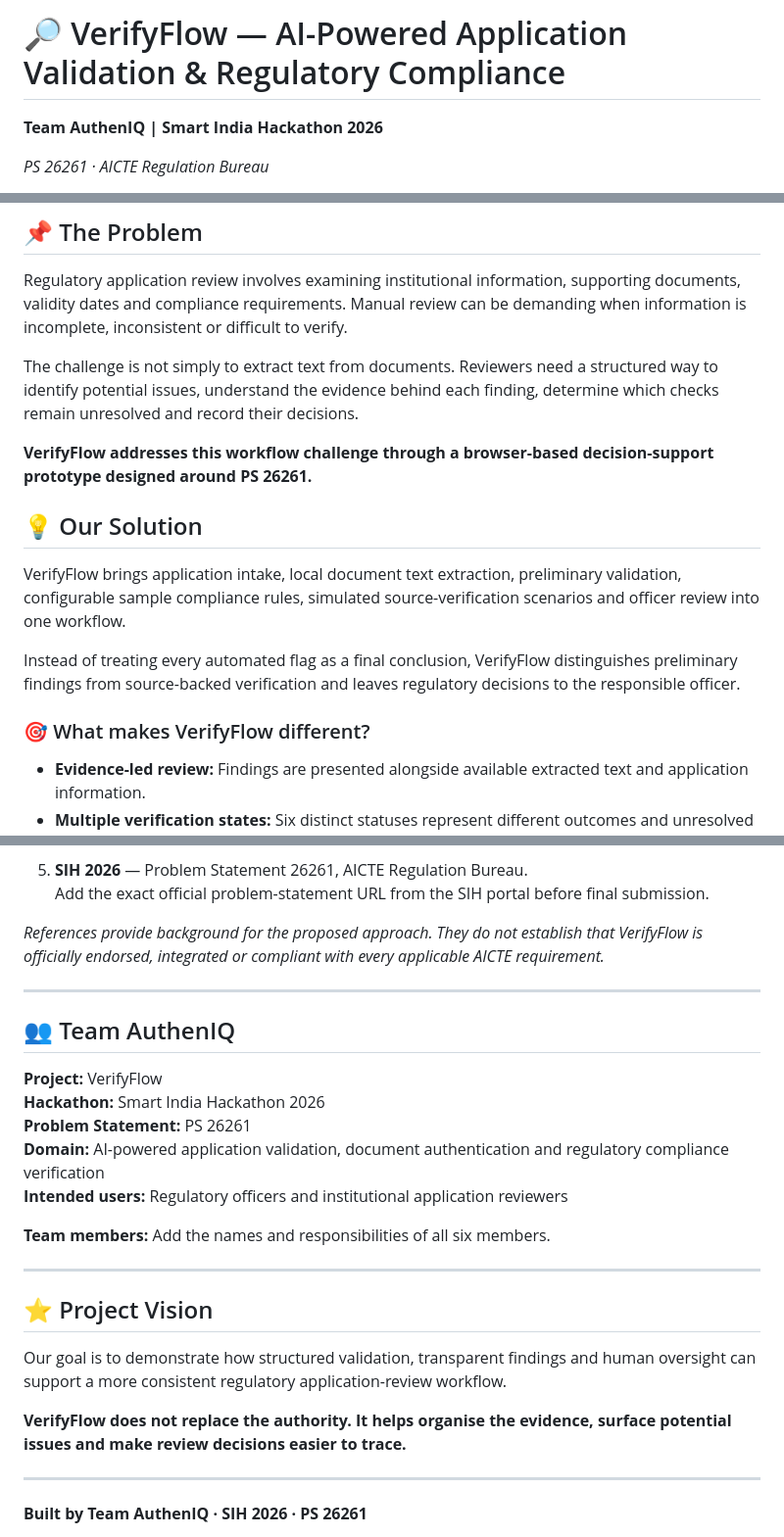
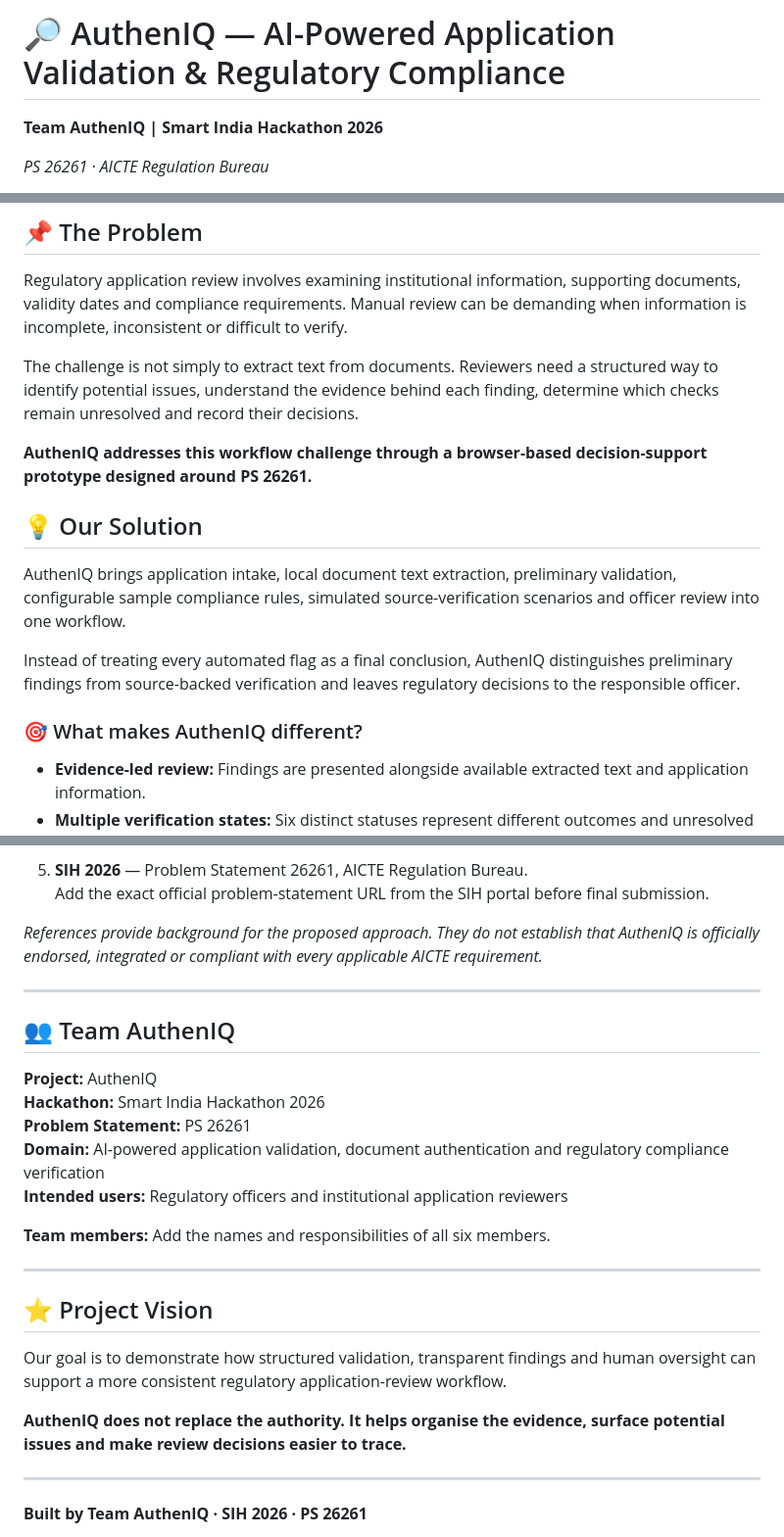
Before and after one commit to abhishekbagi262/AuthenIQ, a Markdown page: README.md, 3 parts joined by grey strips. Shown at 98% size. Rendered like a GitHub page.

```diff
--- a/README.md
+++ b/README.md
@@ -1,4 +1,4 @@
-# 🔎 VerifyFlow — AI-Powered Application Validation & Regulatory Compliance
+# 🔎 AuthenIQ — AI-Powered Application Validation & Regulatory Compliance
 
 <p align="center">
 
@@ -27,15 +27,15 @@ Regulatory application review involves examining institutional information, supp
 
 The challenge is not simply to extract text from documents. Reviewers need a structured way to identify potential issues, understand the evidence behind each finding, determine which checks remain unresolved and record their decisions.
 
-**VerifyFlow addresses this workflow challenge through a browser-based decision-support prototype designed around PS 26261.**
+**AuthenIQ addresses this workflow challenge through a browser-based decision-support prototype designed around PS 26261.**
 
 ## 💡 Our Solution
 
-VerifyFlow brings application intake, local document text extraction, preliminary validation, configurable sample compliance rules, simulated source-verification scenarios and officer review into one workflow.
+AuthenIQ brings application intake, local document text extraction, preliminary validation, configurable sample compliance rules, simulated source-verification scenarios and officer review into one workflow.
 
-Instead of treating every automated flag as a final conclusion, VerifyFlow distinguishes preliminary findings from source-backed verification and leaves regulatory decisions to the responsible officer.
+Instead of treating every automated flag as a final conclusion, AuthenIQ distinguishes preliminary findings from source-backed verification and leaves regulatory decisions to the responsible officer.
 
-### 🎯 What makes VerifyFlow different?
+### 🎯 What makes AuthenIQ different?
 
 - **Evidence-led review:** Findings are presented alongside available extracted text and application information.
 - **Multiple verification states:** Six distinct statuses represent different outcomes and unresolved checks.
@@ -283,13 +283,13 @@ Application data is stored locally in the current browser. Clearing browser stor
 5. **SIH 2026** — Problem Statement 26261, AICTE Regulation Bureau.
    Add the exact official problem-statement URL from the SIH portal before final submission.
 
-*References provide background for the proposed approach. They do not establish that VerifyFlow is officially endorsed, integrated or compliant with every applicable AICTE requirement.*
+*References provide background for the proposed approach. They do not establish that AuthenIQ is officially endorsed, integrated or compliant with every applicable AICTE requirement.*
 
 ---
 
 ## 👥 Team AuthenIQ
 
-**Project:** VerifyFlow
+**Project:** AuthenIQ
 **Hackathon:** Smart India Hackathon 2026
 **Problem Statement:** PS 26261
 **Domain:** AI-powered application validation, document authentication and regulatory compliance verification
@@ -303,7 +303,7 @@ Application data is stored locally in the current browser. Clearing browser stor
 
 Our goal is to demonstrate how structured validation, transparent findings and human oversight can support a more consistent regulatory application-review workflow.
 
-**VerifyFlow does not replace the authority. It helps organise the evidence, surface potential issues and make review decisions easier to trace.**
+**AuthenIQ does not replace the authority. It helps organise the evidence, surface potential issues and make review decisions easier to trace.**
 
 ---
 
```
Also changed, not shown: other parts of README.md (+5 -5 lines).
